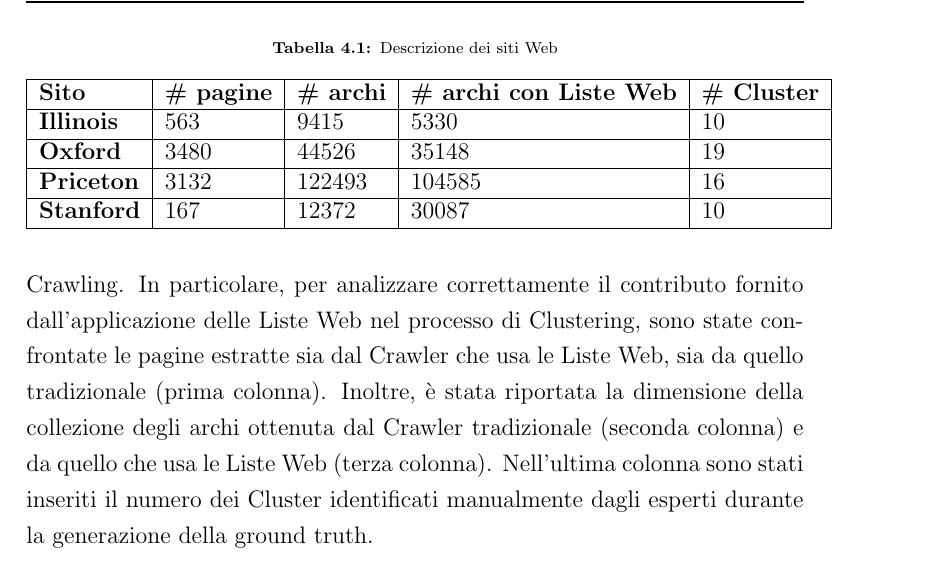
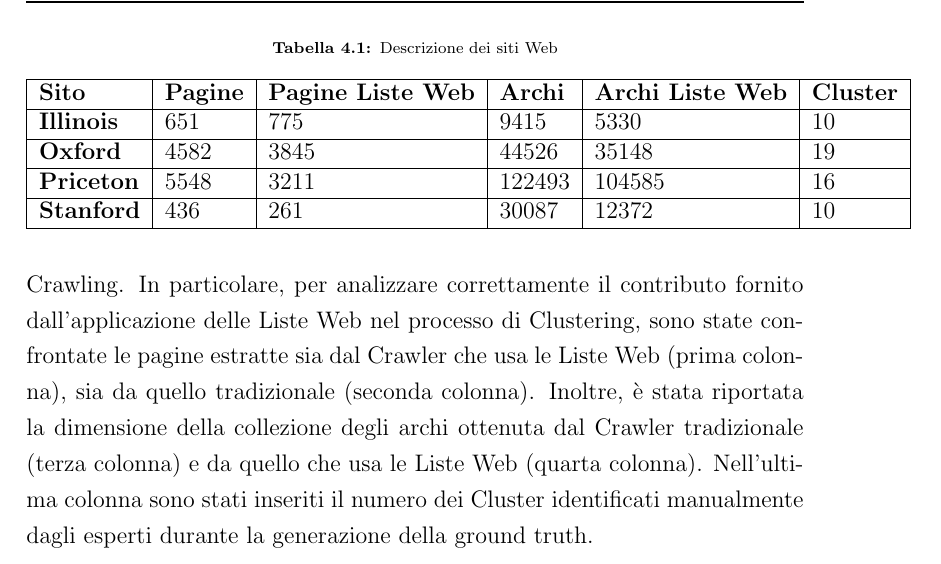
Before and after one commit to andreadelfante/ClusteringWebPages_Thesis, a LaTeX thesis (Tesi.tex, which reads Capitoli/Capitolo4.tex): part of page 60 of 123, cut so that both start at the same text. Compiled offline with pdfLaTeX; the source files are stored in an older character set and shown here as Unicode.

Commit message:
Corretta tabella numeri capitolo4

```diff
--- a/Capitoli/Capitolo4.tex
+++ b/Capitoli/Capitolo4.tex
@@ -21,17 +21,17 @@
 	\centering
 	\caption{Descrizione dei siti Web}
 	\label{websitedescr}
-	\begin{tabular}{|l|l|l|l|l|}
+	\begin{tabular}{|l|l|l|l|l|l|}
 		\hline
-		\textbf{Sito} & \textbf{\# pagine} & \textbf{\# archi} & \textbf{\# archi con Liste Web} & \textbf{\# Cluster} \\ \hline
-		\textbf{Illinois} & 563 & 9415 & 5330 & 10 \\ \hline
-		\textbf{Oxford} & 3480 & 44526 & 35148 & 19 \\ \hline
-		\textbf{Priceton} & 3132 & 122493 & 104585 & 16 \\ \hline
-		\textbf{Stanford} & 167 & 12372 & 30087 & 10 \\ \hline
+		\textbf{Sito} & \textbf{Pagine} & \textbf{Pagine Liste Web} & \textbf{Archi} & \textbf{Archi Liste Web} & \textbf{Cluster} \\ \hline
+		\textbf{Illinois} & 651 & 775 & 9415 & 5330 & 10 \\ \hline
+		\textbf{Oxford} & 4582 & 3845 & 44526 & 35148 & 19 \\ \hline
+		\textbf{Priceton} & 5548 & 3211 & 122493 & 104585 & 16 \\ \hline
+		\textbf{Stanford} & 436 & 261 & 30087 & 12372 & 10 \\ \hline
 	\end{tabular}
 \end{table}
 
-In Tabella \ref{websitedescr} vengono riportate le dimensioni di ogni sito al termine del Crawling. In particolare, per analizzare correttamente il contributo fornito dall'applicazione delle Liste Web nel processo di Clustering, sono state confrontate le pagine estratte sia dal Crawler che usa le Liste Web, sia da quello tradizionale (prima colonna). Inoltre, è stata riportata la dimensione della collezione degli archi ottenuta dal Crawler tradizionale (seconda colonna) e da quello che usa le Liste Web (terza colonna). Nell'ultima colonna sono stati inseriti il numero dei Cluster identificati manualmente dagli esperti durante la generazione della ground truth.
+In Tabella \ref{websitedescr} vengono riportate le dimensioni di ogni sito al termine del Crawling. In particolare, per analizzare correttamente il contributo fornito dall'applicazione delle Liste Web nel processo di Clustering, sono state confrontate le pagine estratte sia dal Crawler che usa le Liste Web (prima colonna), sia da quello tradizionale (seconda  colonna). Inoltre, è stata riportata la dimensione della collezione degli archi ottenuta dal Crawler tradizionale (terza colonna) e da quello che usa le Liste Web (quarta colonna). Nell'ultima colonna sono stati inseriti il numero dei Cluster identificati manualmente dagli esperti durante la generazione della ground truth.
 
 \section{Metriche}
 Valutare le prestazioni di un algoritmo di Clustering non è semplice. Queste non dovrebbero considerare gli specifici valori delle etichette assegnate dall'algoritmo, piuttosto dovrebbero verificare se il raggruppamento generato dall'algoritmo definisce una separazione dei dati simile a quello fornito nella ground truth, ovvero il vero valore delle etichette. Un'altra modalità di valutazione consiste nel basarsi su funzioni di similarità, come per esempio che elementi dello stesso raggruppamento siano più simili rispetto a quelli di Cluster differenti.
```
Also changed, not shown: 2 other files.
